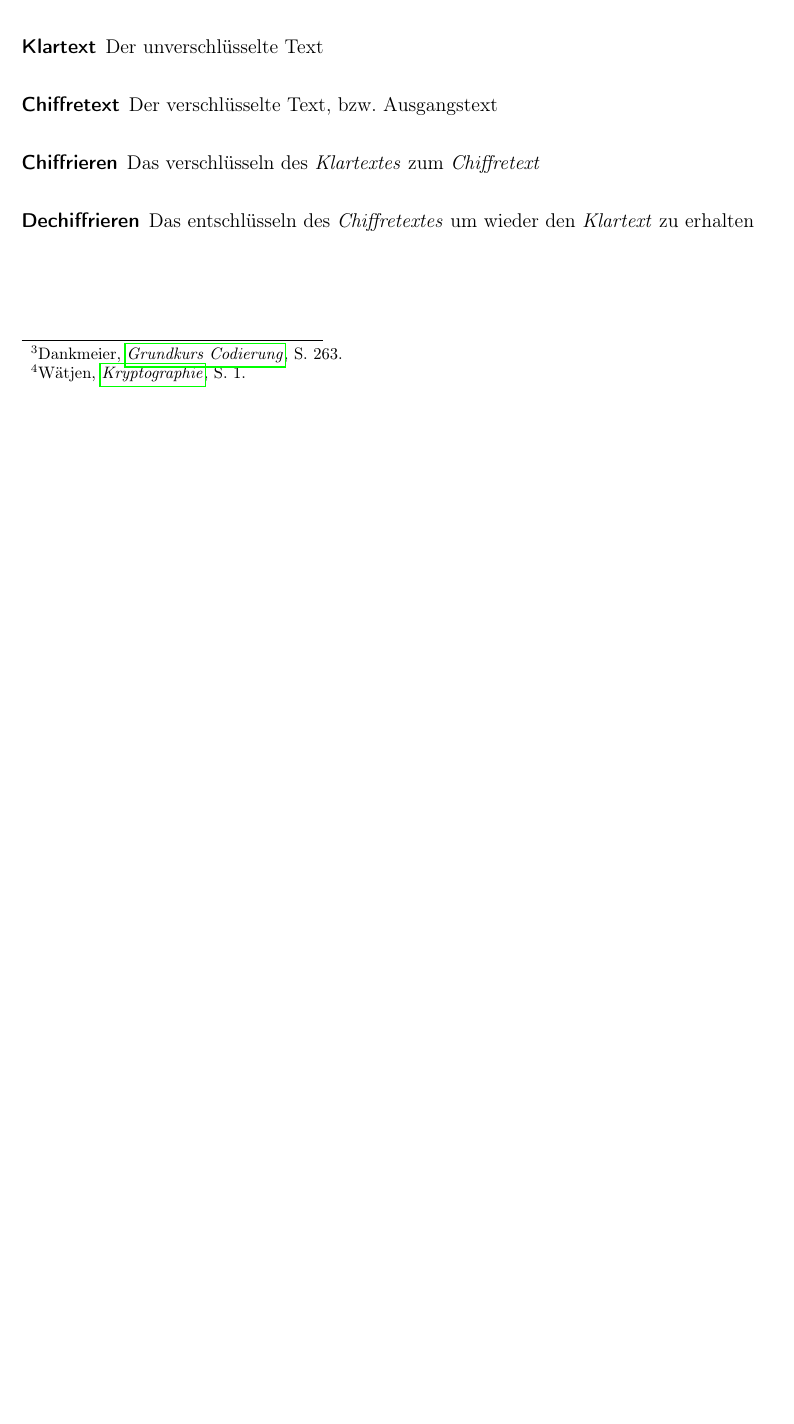
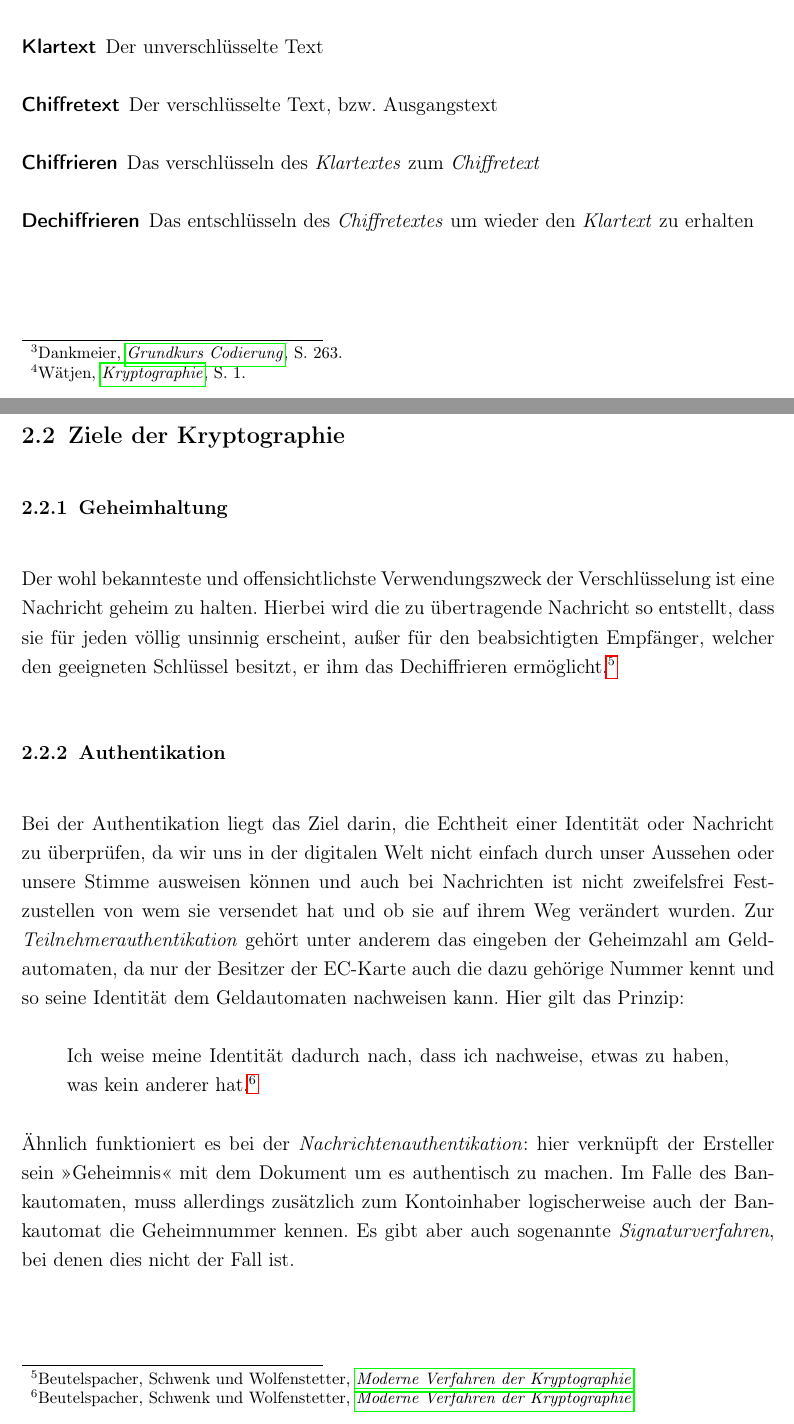
Before and after one commit to quirin053/Seminararbeit, a LaTeX document (Seminararbeit_RSA.tex): part of page 2 of 2 before the commit and two parts of pages 2 and 3 of 3 after it, the two joined at a grey line, cut so that both start at the same text, the shorter picture padded with empty space. Compiled offline with pdfLaTeX.

Commit message:
Geheimhaltung + Authentikation

```diff
--- a/Seminararbeit_RSA.tex
+++ b/Seminararbeit_RSA.tex
@@ -27,6 +27,17 @@
         \item[Dechiffrieren] Das entschlüsseln des \emph{Chiffretextes} um wieder den \emph{Klartext} zu erhalten
     \end{description}
 
+    \subsection[Ziele]{Ziele der Kryptographie}
+    % TODO  Nach Moderne Verfahren der Kryptographie (natürlich mit cittitle o.ä)
+    % IDEA PIN-Persönliche Identifikationsnummer
+    \subsubsection{Geheimhaltung}
+    Der wohl bekannteste und offensichtlichste Verwendungszweck der Verschlüsselung ist eine Nachricht geheim zu halten. Hierbei wird die zu übertragende Nachricht so entstellt, dass sie für jeden völlig unsinnig erscheint, außer für den beabsichtigten Empfänger, welcher den geeigneten Schlüssel besitzt, er ihm das Dechiffrieren ermöglicht.\autocite{beutelspacher2015}
+    \subsubsection{Authentikation}
+    Bei der Authentikation liegt das Ziel darin, die Echtheit einer Identität oder Nachricht zu überprüfen, da wir uns in der digitalen Welt nicht einfach durch unser Aussehen oder unsere Stimme ausweisen können und auch bei Nachrichten ist nicht zweifelsfrei Festzustellen von wem sie versendet hat und ob sie auf ihrem Weg verändert wurden. Zur \emph{Teilnehmerauthentikation} gehört unter anderem das eingeben der Geheimzahl am Geldautomaten, da nur der Besitzer der EC-Karte auch die dazu gehörige Nummer kennt und so seine Identität dem Geldautomaten nachweisen kann. Hier gilt das Prinzip:
+    \begin{quote}
+        Ich weise meine Identität dadurch nach, dass ich nachweise, etwas zu haben, was kein anderer hat.\autocite{beutelspacher2015}
+    \end{quote}
+    Ähnlich funktioniert es bei der \emph{Nachrichtenauthentikation}: hier verknüpft der Ersteller sein \enquote{Geheimnis} mit dem Dokument um es authentisch zu machen. Im Falle des Bankautomaten, muss allerdings zusätzlich zum Kontoinhaber logischerweise auch der Bankautomat die Geheimnummer kennen. Es gibt aber auch sogenannte \emph{Signaturverfahren}, bei denen dies nicht der Fall ist.
 
 
 \end{document}
```
Also changed, not shown: bib/Seminararbeit.bib (+15 -0 lines), Seminararbeit_RSA.pdf.
